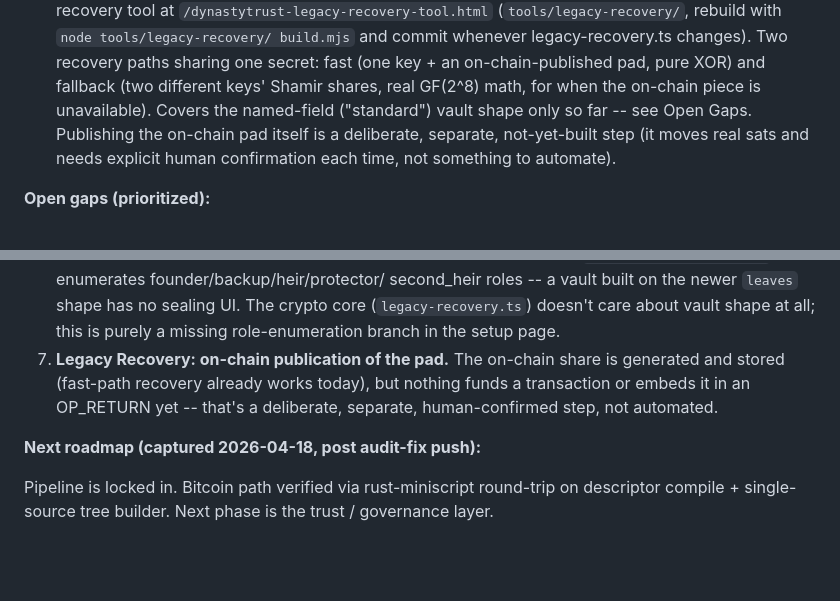
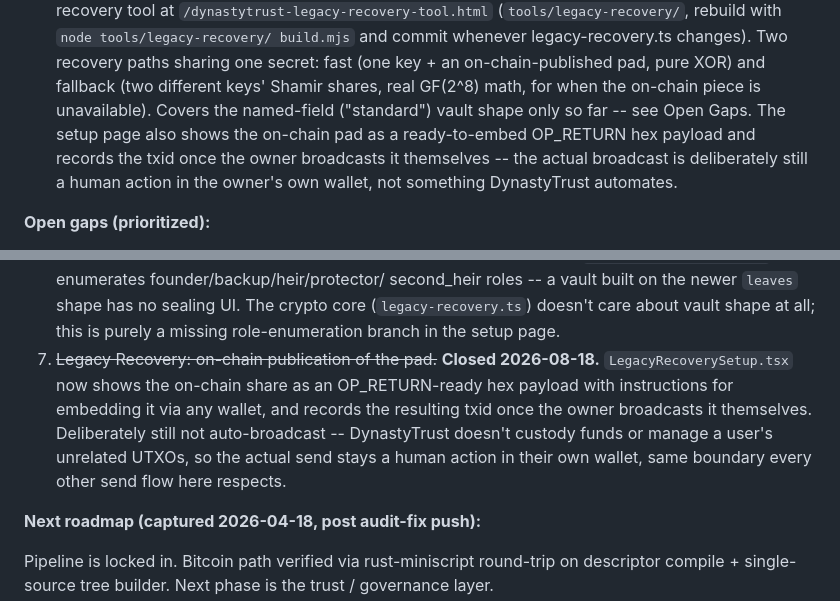
Before and after one commit to stackingunderpressure/Dynastytrust, a Markdown page: CLAUDE.md, 2 parts joined by grey strips. Drawn GitHub-style; blank space fills up the shorter version.

Commit message:
CLAUDE.md: mark Legacy Recovery on-chain-publication gap closed
[skip ci]

```diff
--- a/CLAUDE.md
+++ b/CLAUDE.md
@@ -463,10 +463,11 @@ See `Stack` above for the layout.
   paths sharing one secret: fast (one key + an on-chain-published pad,
   pure XOR) and fallback (two different keys' Shamir shares, real GF(2^8)
   math, for when the on-chain piece is unavailable). Covers the
-  named-field ("standard") vault shape only so far -- see Open Gaps.
-  Publishing the on-chain pad itself is a deliberate, separate, not-yet-built
-  step (it moves real sats and needs explicit human confirmation each time,
-  not something to automate).
+  named-field ("standard") vault shape only so far -- see Open Gaps. The
+  setup page also shows the on-chain pad as a ready-to-embed OP_RETURN hex
+  payload and records the txid once the owner broadcasts it themselves --
+  the actual broadcast is deliberately still a human action in the
+  owner's own wallet, not something DynastyTrust automates.
 
 **Open gaps (prioritized):**
 
@@ -496,10 +497,14 @@ See `Stack` above for the layout.
    sealing UI. The crypto core (`legacy-recovery.ts`) doesn't care about
    vault shape at all; this is purely a missing role-enumeration branch in
    the setup page.
-7. **Legacy Recovery: on-chain publication of the pad.** The on-chain share
-   is generated and stored (fast-path recovery already works today), but
-   nothing funds a transaction or embeds it in an OP_RETURN yet -- that's a
-   deliberate, separate, human-confirmed step, not automated.
+7. ~~Legacy Recovery: on-chain publication of the pad.~~ **Closed
+   2026-08-18.** `LegacyRecoverySetup.tsx` now shows the on-chain share as
+   an OP_RETURN-ready hex payload with instructions for embedding it via
+   any wallet, and records the resulting txid once the owner broadcasts it
+   themselves. Deliberately still not auto-broadcast -- DynastyTrust
+   doesn't custody funds or manage a user's unrelated UTXOs, so the actual
+   send stays a human action in their own wallet, same boundary every
+   other send flow here respects.
 
 **Next roadmap (captured 2026-04-18, post audit-fix push):**
 
```
